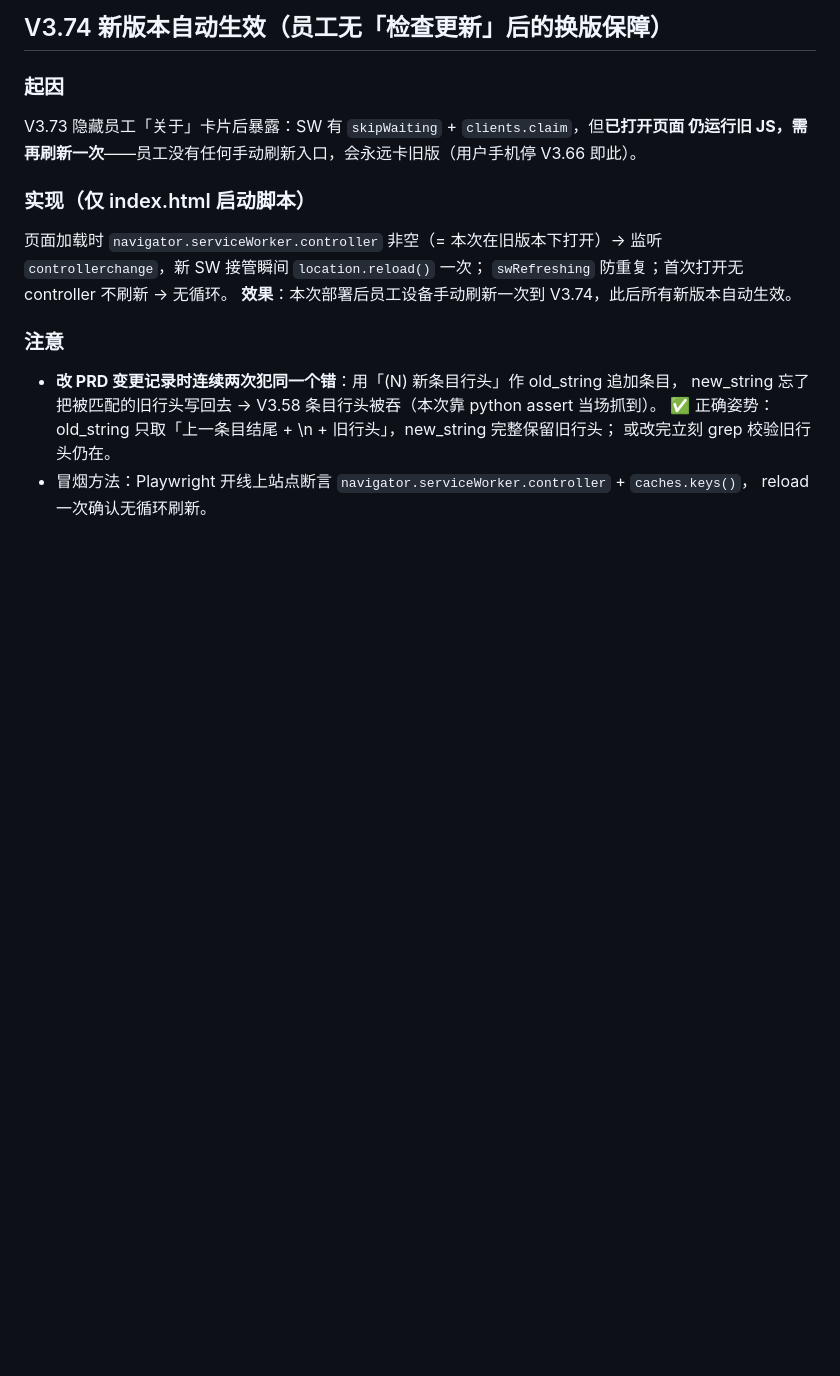
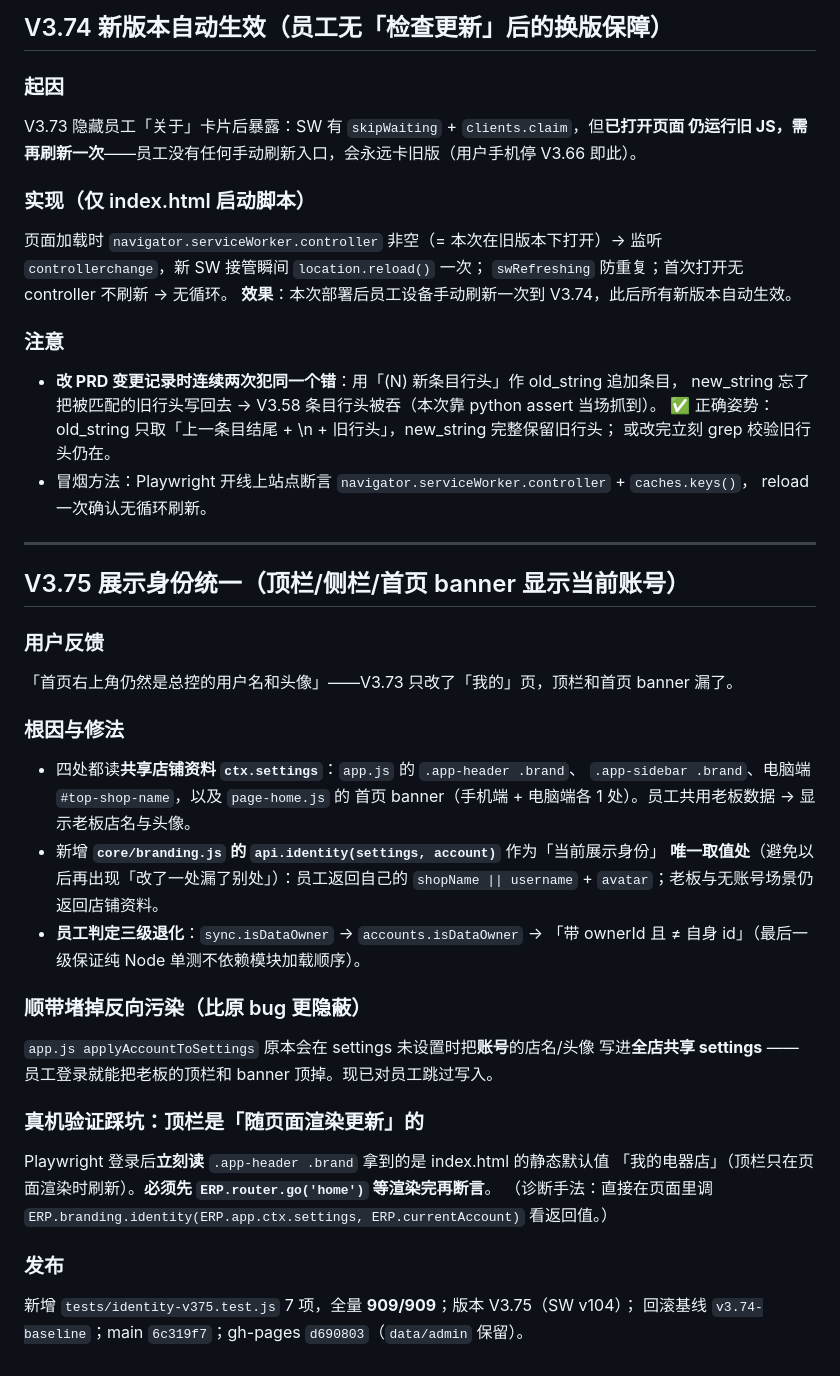
Before and after one commit to bailihongxi/home-appliance-wholesale, a Markdown page: .workbuddy/memory/2026-09-17.md, the part around the change. Drawn GitHub-style; blank space fills up the shorter version.

Commit message:
docs(memory): 记录 V3.75 展示身份统一、applyAccountToSettings 反向污染与顶栏随渲染更新的验证坑

```diff
--- a/.workbuddy/memory/2026-09-17.md
+++ b/.workbuddy/memory/2026-09-17.md
@@ -447,3 +447,33 @@ V3.73 隐藏员工「关于」卡片后暴露：SW 有 `skipWaiting` + `clients.
   或改完立刻 grep 校验旧行头仍在。
 - 冒烟方法：Playwright 开线上站点断言 `navigator.serviceWorker.controller` + `caches.keys()`，
   reload 一次确认无循环刷新。
+
+---
+
+## V3.75 展示身份统一（顶栏/侧栏/首页 banner 显示当前账号）
+
+### 用户反馈
+「首页右上角仍然是总控的用户名和头像」——V3.73 只改了「我的」页，顶栏和首页 banner 漏了。
+
+### 根因与修法
+- 四处都读**共享店铺资料 `ctx.settings`**：`app.js` 的 `.app-header .brand`、
+  `.app-sidebar .brand`、电脑端 `#top-shop-name`，以及 `page-home.js` 的
+  首页 banner（手机端 + 电脑端各 1 处）。员工共用老板数据 → 显示老板店名与头像。
+- 新增 **`core/branding.js` 的 `api.identity(settings, account)`** 作为「当前展示身份」
+  **唯一取值处**（避免以后再出现「改了一处漏了别处」）：员工返回自己的
+  `shopName || username` + `avatar`；老板与无账号场景仍返回店铺资料。
+- **员工判定三级退化**：`sync.isDataOwner` → `accounts.isDataOwner` →
+  「带 ownerId 且 ≠ 自身 id」（最后一级保证纯 Node 单测不依赖模块加载顺序）。
+
+### 顺带堵掉反向污染（比原 bug 更隐蔽）
+`app.js applyAccountToSettings` 原本会在 settings 未设置时把**账号**的店名/头像
+写进**全店共享 settings** —— 员工登录就能把老板的顶栏和 banner 顶掉。现已对员工跳过写入。
+
+### 真机验证踩坑：顶栏是「随页面渲染更新」的
+Playwright 登录后**立刻读** `.app-header .brand` 拿到的是 index.html 的静态默认值
+「我的电器店」（顶栏只在页面渲染时刷新）。**必须先 `ERP.router.go('home')` 等渲染完再断言**。
+（诊断手法：直接在页面里调 `ERP.branding.identity(ERP.app.ctx.settings, ERP.currentAccount)` 看返回值。）
+
+### 发布
+新增 `tests/identity-v375.test.js` 7 项，全量 **909/909**；版本 V3.75（SW v104）；
+回滚基线 `v3.74-baseline`；main `6c319f7`；gh-pages `d690803`（`data/admin` 保留）。
```
